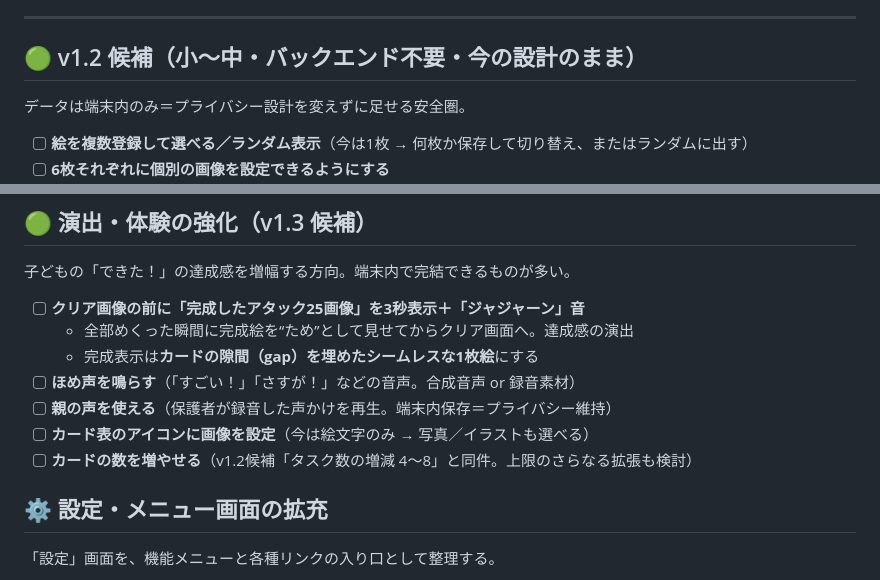
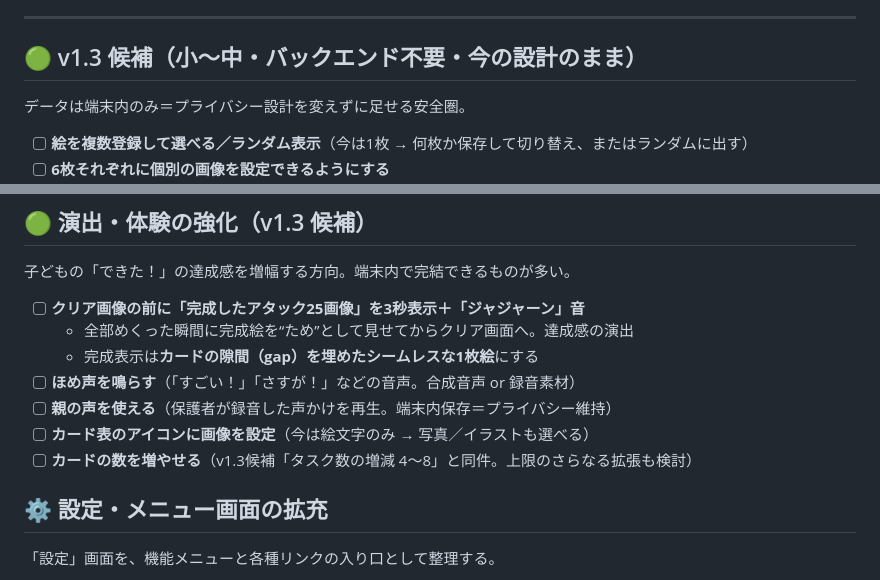
Before and after one commit to ohayaho/ohayo.app, a Markdown page: BACKLOG.md, 2 parts joined by grey strips. Drawn GitHub-style.

Commit message:
BACKLOG: 「v1.2 候補」を「v1.3 候補」に修正（v1.2は提出済みのため）
Co-Authored-By: Claude Fable 5 <noreply@anthropic.com>

```diff
--- a/BACKLOG.md
+++ b/BACKLOG.md
@@ -23,7 +23,7 @@
 
 ---
 
-## 🟢 v1.2 候補（小〜中・バックエンド不要・今の設計のまま）
+## 🟢 v1.3 候補（小〜中・バックエンド不要・今の設計のまま）
 データは端末内のみ＝プライバシー設計を変えずに足せる安全圏。
 
 - [ ] **絵を複数登録して選べる／ランダム表示**（今は1枚 → 何枚か保存して切り替え、またはランダムに出す）
@@ -45,7 +45,7 @@
 - [ ] **ほめ声を鳴らす**（「すごい！」「さすが！」などの音声。合成音声 or 録音素材）
 - [ ] **親の声を使える**（保護者が録音した声かけを再生。端末内保存＝プライバシー維持）
 - [ ] **カード表のアイコンに画像を設定**（今は絵文字のみ → 写真／イラストも選べる）
-- [ ] **カードの数を増やせる**（v1.2候補「タスク数の増減 4〜8」と同件。上限のさらなる拡張も検討）
+- [ ] **カードの数を増やせる**（v1.3候補「タスク数の増減 4〜8」と同件。上限のさらなる拡張も検討）
 
 ## ⚙️ 設定・メニュー画面の拡充
 「設定」画面を、機能メニューと各種リンクの入り口として整理する。
```
